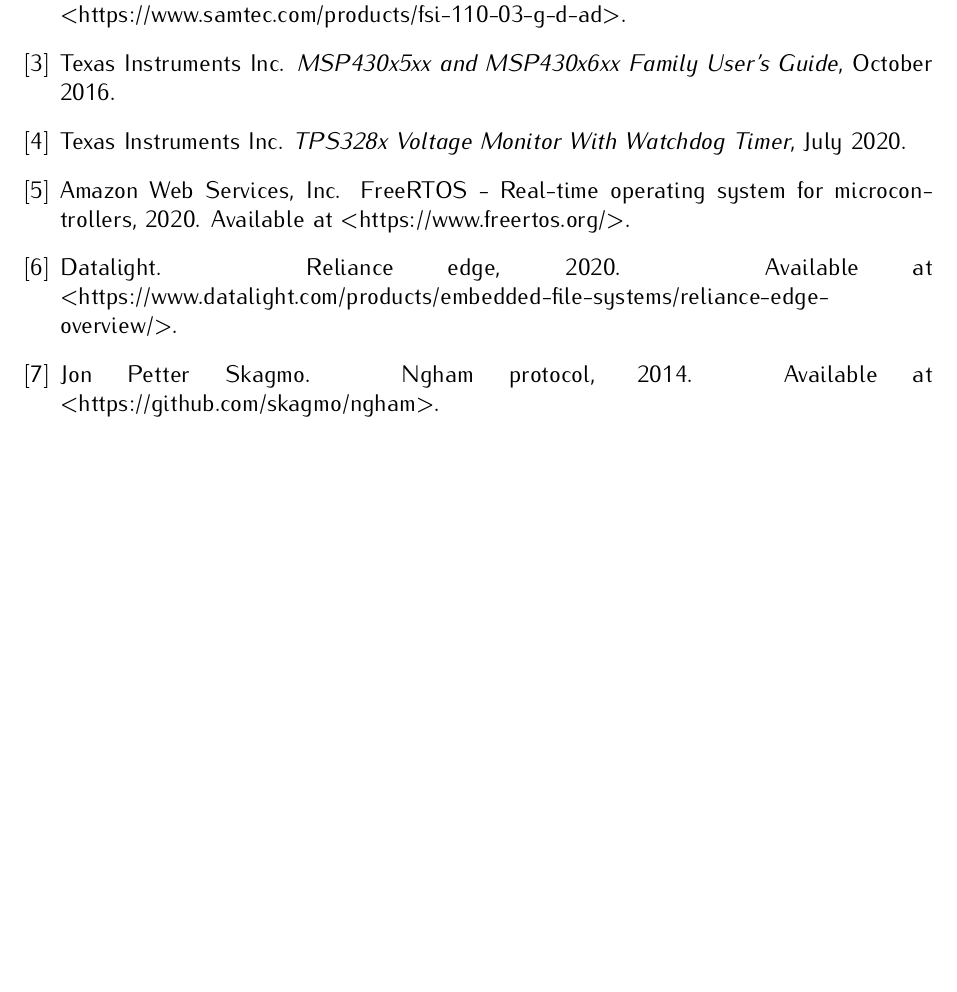
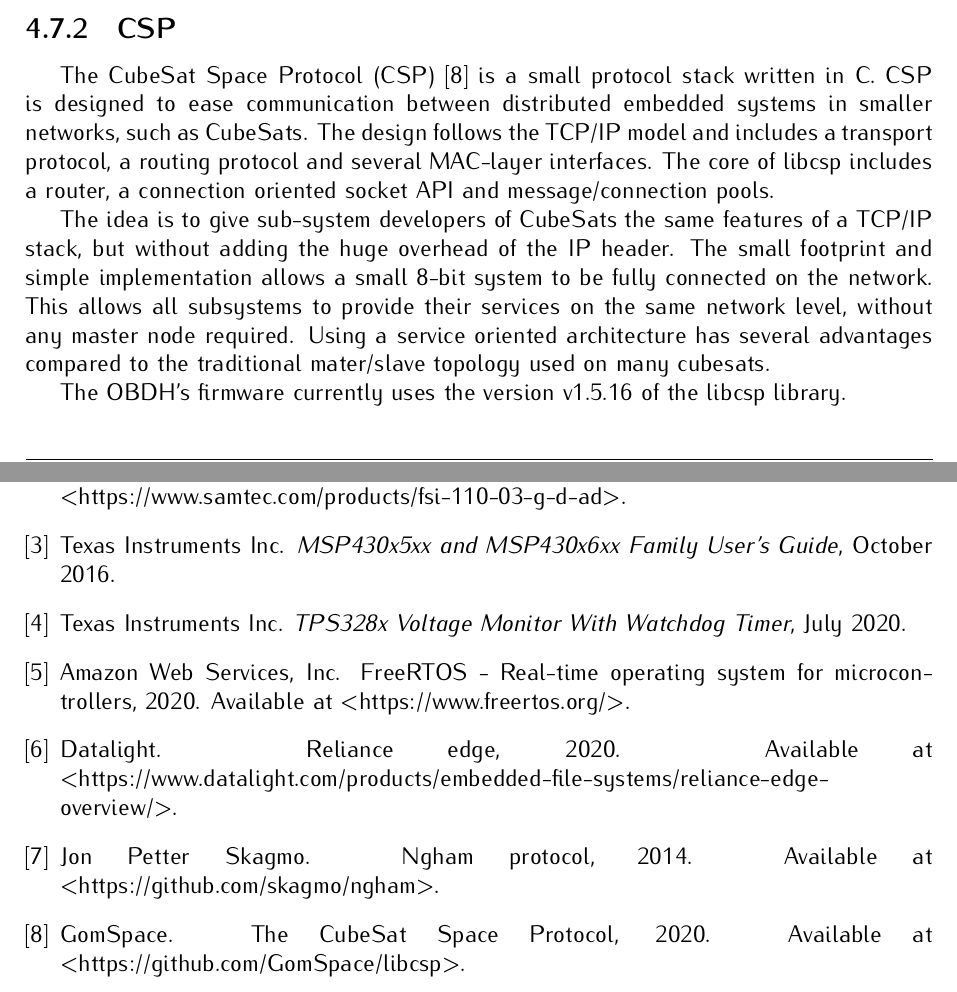
Before and after one commit to spacelab-ufsc/obdh2, a LaTeX book (doc/main.tex, which reads doc/chapters/firmware.tex): part of page 41 of 41 before the commit and two parts of pages 36 and 41 of 41 after it, the two joined at a grey line, cut at the place of the change, the shorter picture padded with empty space. Compiled offline with pdfLaTeX.

Commit message:
doc: firmware: Adding a description about the CSP #191

```diff
--- a/doc/chapters/firmware.tex
+++ b/doc/chapters/firmware.tex
@@ -440,3 +440,11 @@
         \label{fig:ngham-stack}
     \end{center}
 \end{figure}
+
+\subsection{CSP}
+
+The CubeSat Space Protocol (CSP) \cite{csp} is a small protocol stack written in C. CSP is designed to ease communication between distributed embedded systems in smaller networks, such as CubeSats. The design follows the TCP/IP model and includes a transport protocol, a routing protocol and several MAC-layer interfaces. The core of libcsp includes a router, a connection oriented socket API and message/connection pools.
+
+The idea is to give sub-system developers of CubeSats the same features of a TCP/IP stack, but without adding the huge overhead of the IP header. The small footprint and simple implementation allows a small 8-bit system to be fully connected on the network. This allows all subsystems to provide their services on the same network level, without any master node required. Using a service oriented architecture has several advantages compared to the traditional mater/slave topology used on many cubesats.
+
+The OBDH's firmware currently uses the version \href{https://github.com/GomSpace/libcsp/releases/tag/1.5.16}{v1.5.16} of the libcsp library.
```
Also changed, not shown: doc/chapters/references.tex (+1 -1 lines), doc/references/csp.bib (added, +6 -0 lines).
